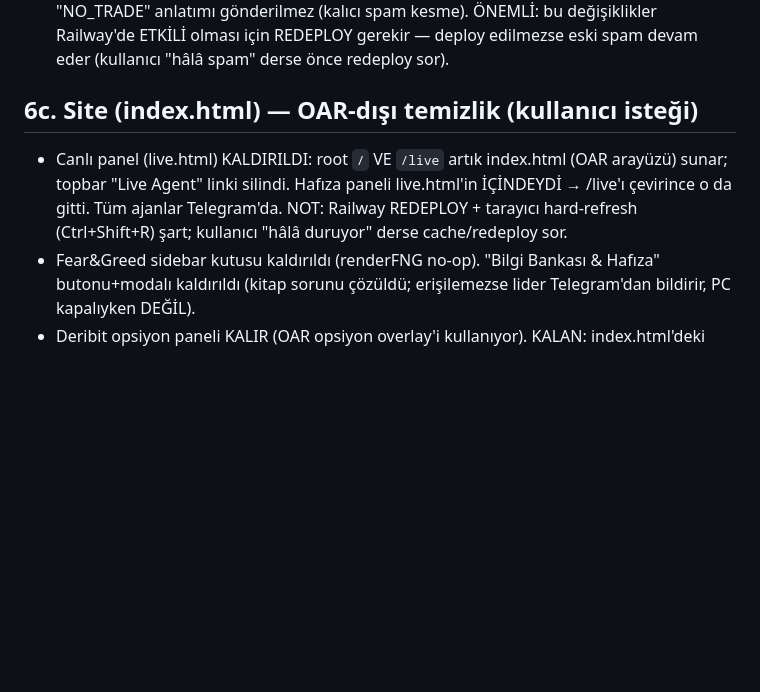
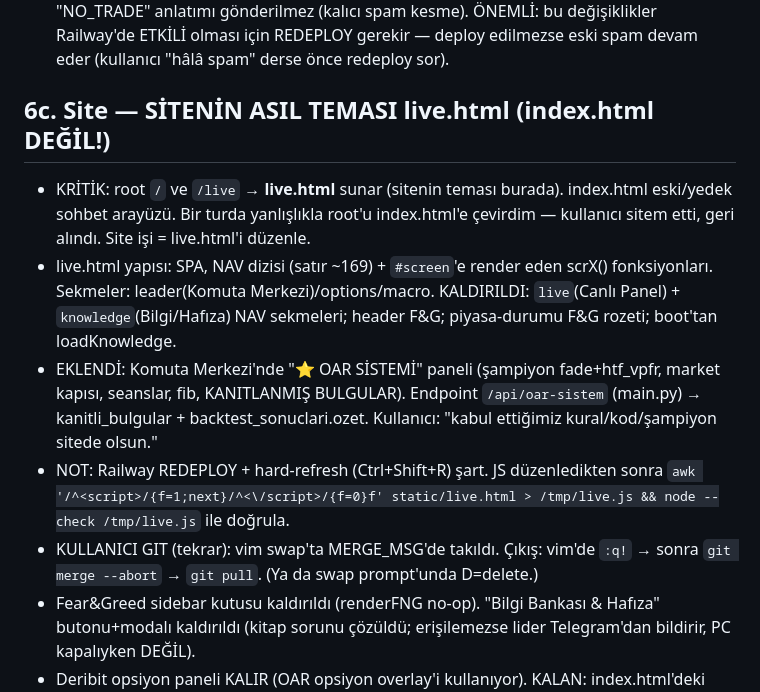
Before and after one commit to OnrGrafik/oar-premium, a Markdown page: CLAUDE.md, the part around the change. Drawn GitHub-style; blank space fills up the shorter version.

Commit message:
docs: site=live.html düzeltmesi + OAR sistem paneli + git kurtarma
Co-Authored-By: Claude Opus 4.8 <noreply@anthropic.com>
Claude-Session: https://claude.ai/code/session_01DUbcke8QUKm3mexfk8vYww

```diff
--- a/CLAUDE.md
+++ b/CLAUDE.md
@@ -92,8 +92,12 @@
 - CMD KURALI: tüm backtest/hipotez/trade araçları uzun işlerde ay ay "· YYYY-MM analiz ediliyor…" yazmalı (flush=True). Donuk ekran kullanıcıyı Ctrl+C'ye itiyor.
 - ⑧ lider_anlik_yorum: YALNIZ gerçek OAR işlem kararında (LONG/SHORT) Telegram'a gider; "NO_TRADE" anlatımı gönderilmez (kalıcı spam kesme). ÖNEMLİ: bu değişiklikler Railway'de ETKİLİ olması için REDEPLOY gerekir — deploy edilmezse eski spam devam eder (kullanıcı "hâlâ spam" derse önce redeploy sor).
 
-## 6c. Site (index.html) — OAR-dışı temizlik (kullanıcı isteği)
-- Canlı panel (live.html) KALDIRILDI: root `/` VE `/live` artık index.html (OAR arayüzü) sunar; topbar "Live Agent" linki silindi. Hafıza paneli live.html'in İÇİNDEYDİ → /live'ı çevirince o da gitti. Tüm ajanlar Telegram'da. NOT: Railway REDEPLOY + tarayıcı hard-refresh (Ctrl+Shift+R) şart; kullanıcı "hâlâ duruyor" derse cache/redeploy sor.
+## 6c. Site — SİTENİN ASIL TEMASI **live.html** (index.html DEĞİL!)
+- KRİTİK: root `/` ve `/live` → **live.html** sunar (sitenin teması burada). index.html eski/yedek sohbet arayüzü. Bir turda yanlışlıkla root'u index.html'e çevirdim — kullanıcı sitem etti, geri alındı. Site işi = live.html'i düzenle.
+- live.html yapısı: SPA, NAV dizisi (satır ~169) + `#screen`'e render eden scrX() fonksiyonları. Sekmeler: leader(Komuta Merkezi)/options/macro. KALDIRILDI: `live`(Canlı Panel) + `knowledge`(Bilgi/Hafıza) NAV sekmeleri; header F&G; piyasa-durumu F&G rozeti; boot'tan loadKnowledge.
+- EKLENDİ: Komuta Merkezi'nde "⭐ OAR SİSTEMİ" paneli (şampiyon fade+htf_vpfr, market kapısı, seanslar, fib, KANITLANMIŞ BULGULAR). Endpoint `/api/oar-sistem` (main.py) → kanitli_bulgular + backtest_sonuclari.ozet. Kullanıcı: "kabul ettiğimiz kural/kod/şampiyon sitede olsun."
+- NOT: Railway REDEPLOY + hard-refresh (Ctrl+Shift+R) şart. JS düzenledikten sonra `awk '/^<script>/{f=1;next}/^<\/script>/{f=0}f' static/live.html > /tmp/live.js && node --check /tmp/live.js` ile doğrula.
+- KULLANICI GIT (tekrar): vim swap'ta MERGE_MSG'de takıldı. Çıkış: vim'de `:q!` → sonra `git merge --abort` → `git pull`. (Ya da swap prompt'unda D=delete.)
 - Fear&Greed sidebar kutusu kaldırıldı (renderFNG no-op). "Bilgi Bankası & Hafıza" butonu+modalı kaldırıldı (kitap sorunu çözüldü; erişilemezse lider Telegram'dan bildirir, PC kapalıyken DEĞİL).
 - Deribit opsiyon paneli KALIR (OAR opsiyon overlay'i kullanıyor). KALAN: index.html'deki jenerik "Gemini kripto asistanı" welcome/chip'leri (Kazanan/Kaybeden, genel risk) hâlâ OAR-dışı → sadeleştirilecek.
 - KULLANICI GIT: local `MERGING` durumunda kaldı (MERGE_HEAD exists → pull bloke). Çözüm: `git merge --abort` (ya da `git commit` ile merge'i bitir) → sonra `git pull`.
```
